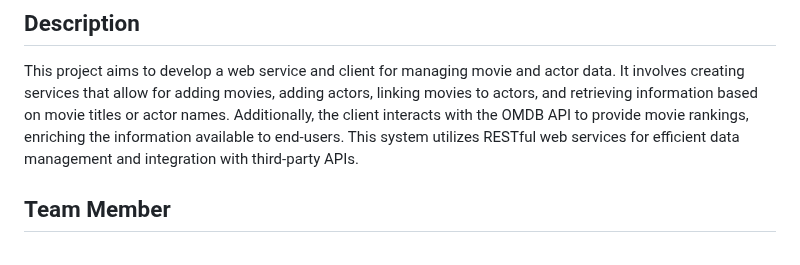
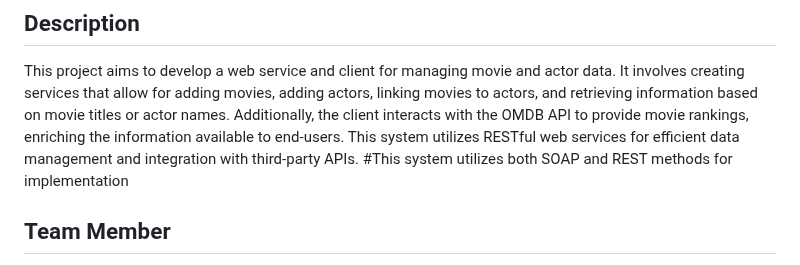
Before and after one commit to YYGOlivia/Project-Web-Service-, a Markdown page: README.md, the part around the change. GitHub-like rendering.

```diff
--- a/README.md
+++ b/README.md
@@ -2,6 +2,7 @@
 
 ## Description
 This project aims to develop a web service and client for managing movie and actor data. It involves creating services that allow for adding movies, adding actors, linking movies to actors, and retrieving information based on movie titles or actor names. Additionally, the client interacts with the OMDB API to provide movie rankings, enriching the information available to end-users. This system utilizes RESTful web services for efficient data management and integration with third-party APIs.
+#This system utilizes both SOAP and REST methods for implementation
 
 ## Team Member
 name: Yige YANG
```
